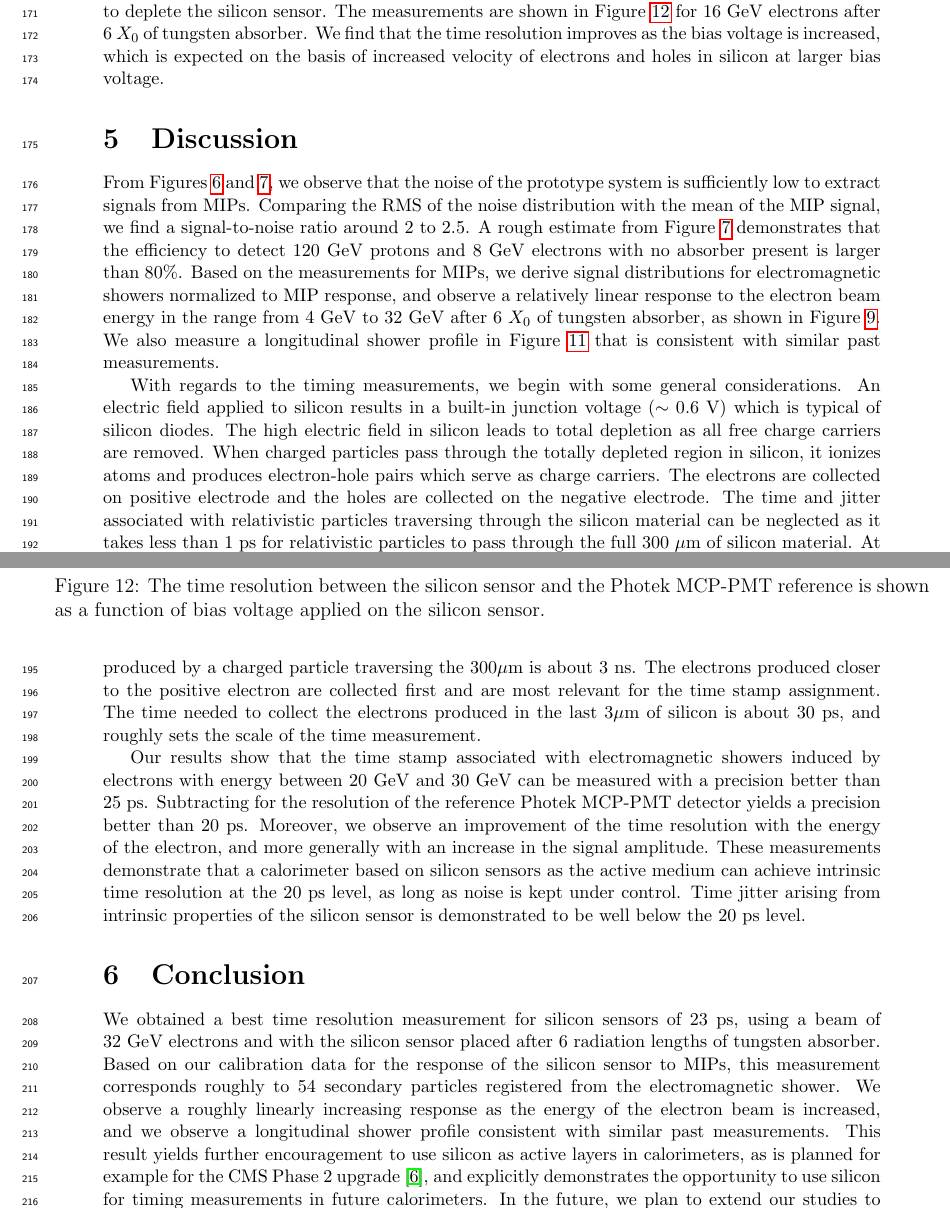
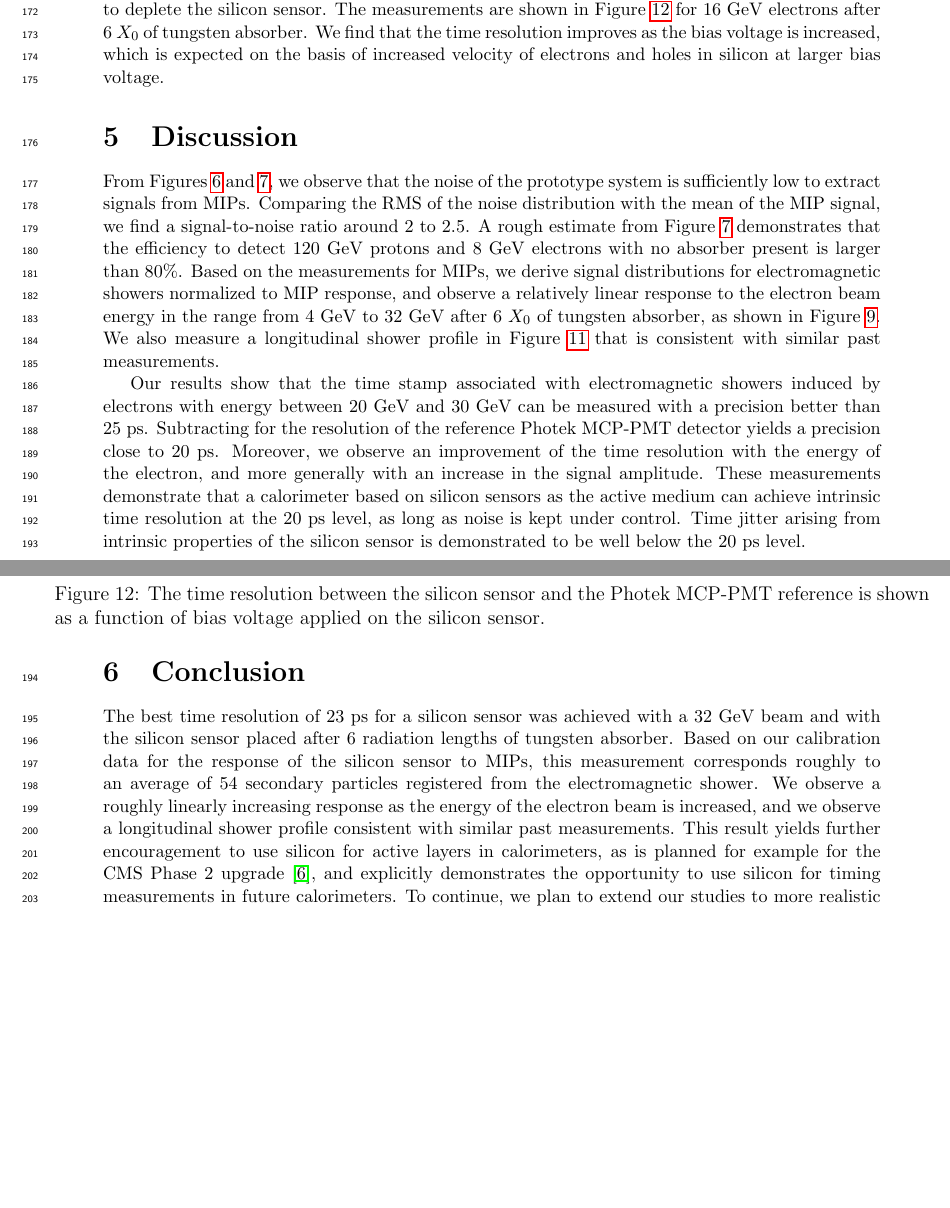
Before and after one commit to CaltechPrecisionTiming/t1065-jun-2016, a LaTeX document (doc/papers/SiliconPad/SiliconCalorimeter.tex): two parts of pages 9 and 10 of 12 before the commit and two parts of pages 9 and 10 of 11 after it, joined at a grey line, cut so that both start at the same text, the shorter picture padded with empty space. Compiled offline with pdfLaTeX.

Commit message:
add edits from sergey

```diff
--- a/doc/papers/SiliconPad/SiliconCalorimeter.tex
+++ b/doc/papers/SiliconPad/SiliconCalorimeter.tex
@@ -419,29 +419,29 @@ after 6 $X_0$ of tungsten absorber, as shown in Figure~\ref{fig:MIPVsEnergy}. We
 measure a longitudinal shower profile in Figure~\ref{fig:MIPVsAbsorberAt8GeV}
 that is consistent with similar past measurements.
 
-With regards to the timing measurements, we begin with some general considerations.
-An electric field applied to silicon results in a built-in junction voltage
-($\sim 0.6$~V) which is typical of silicon diodes. The high electric field in silicon
-leads to total depletion as all free charge carriers are removed.
-When charged particles pass through the totally depleted region in silicon,
-it ionizes atoms and produces electron-hole pairs which serve as charge carriers.
-The electrons are collected on positive electrode and the holes are collected
-on the negative electrode. The time and jitter associated with relativistic particles
-traversing through the silicon material can be neglected as it takes
-less than $1$~ps for relativistic particles to pass through the full $300$~$\mu$m
-of silicon material. At high electric field (more than $10^{5}$~V/cm), the mobility
-of carriers attain a constant drift velocity of $1\mu$m$/10$~ps in the silicon
-material~\cite{Ronzhin2015,spieler2005semiconductor}. The time required to collect all ionization electrons
-produced by a charged particle traversing the $300\mu$m is about $3$~ns.
-The electrons produced closer to the positive electron are collected first and are
-most relevant for the time stamp assignment. The time needed to collect the electrons
-produced in the last $3\mu$m of silicon is about $30$~ps, and roughly sets the scale
-of the time measurement.
+%With regards to the timing measurements, we begin with some general considerations.
+%An electric field applied to silicon results in a built-in junction voltage
+%($\sim 0.6$~V) which is typical of silicon diodes. The high electric field in silicon
+%leads to total depletion as all free charge carriers are removed.
+%When charged particles pass through the totally depleted region in silicon,
+%it ionizes atoms and produces electron-hole pairs which serve as charge carriers.
+%The electrons are collected on positive electrode and the holes are collected
+%on the negative electrode. The time and jitter associated with relativistic particles
+%traversing through the silicon material can be neglected as it takes
+%less than $1$~ps for relativistic particles to pass through the full $300$~$\mu$m
+%of silicon material. At high electric field (more than $10^{5}$~V/cm), the mobility
+%of carriers attain a constant drift velocity of $1\mu$m$/10$~ps in the silicon
+%material~\cite{Ronzhin2015,spieler2005semiconductor}. The time required to collect all ionization electrons
+%produced by a charged particle traversing the $300\mu$m is about $3$~ns.
+%The electrons produced closer to the positive electron are collected first and are
+%most relevant for the time stamp assignment. The time needed to collect the electrons
+%produced in the last $3\mu$m of silicon is about $30$~ps, and roughly sets the scale
+%of the time measurement.
 
 Our results show that the time stamp associated with electromagnetic
 showers induced by electrons with energy between $20$~GeV and $30$~GeV
 can be measured with a precision better than $25$~ps. Subtracting for the resolution
-of the reference Photek MCP-PMT detector yields a precision better than $20$~ps.
+of the reference Photek MCP-PMT detector yields a precision close to $20$~ps.
 Moreover, we observe an improvement of the time resolution with the energy of
 the electron, and more generally with an increase in the signal amplitude.
 These measurements demonstrate that a calorimeter based on silicon sensors as
@@ -452,17 +452,17 @@ silicon sensor is demonstrated to be well below the $20$~ps level.
 \section{Conclusion}
 \label{sec:conclusion}
 
-We obtained a best time resolution measurement for silicon sensors of $23$~ps,
-using a beam of $32$~GeV electrons and with the silicon sensor placed after 6 radiation
+The best time resolution of $23$~ps for a silicon sensor was achieved with a $32$~GeV beam
+and with the silicon sensor placed after 6 radiation
 lengths of tungsten absorber. Based on our calibration data for the response of the
 silicon sensor to MIPs, this measurement corresponds roughly to
-$54$ secondary particles registered from the electromagnetic shower.
+an average of $54$ secondary particles registered from the electromagnetic shower.
 We observe a roughly linearly increasing response as the energy of the electron beam
 is increased, and we observe a longitudinal shower profile consistent with similar
-past measurements. This result yields further encouragement to use silicon as
+past measurements. This result yields further encouragement to use silicon for
 active layers in calorimeters, as is planned for example for the CMS Phase 2
 upgrade~\cite{Butler:2020886}, and explicitly demonstrates the opportunity
-to use silicon for timing measurements in future calorimeters. In the future, we plan to
+to use silicon for timing measurements in future calorimeters. To continue, we plan to
 extend our studies to more realistic prototypes covering larger transverse and longitudinal
 regions of the electromagnetic shower and using multiple channels.
 
```
Also changed, not shown: doc/papers/SiliconPad/SiliconCalorimeter.tex (22 more changed lines).
